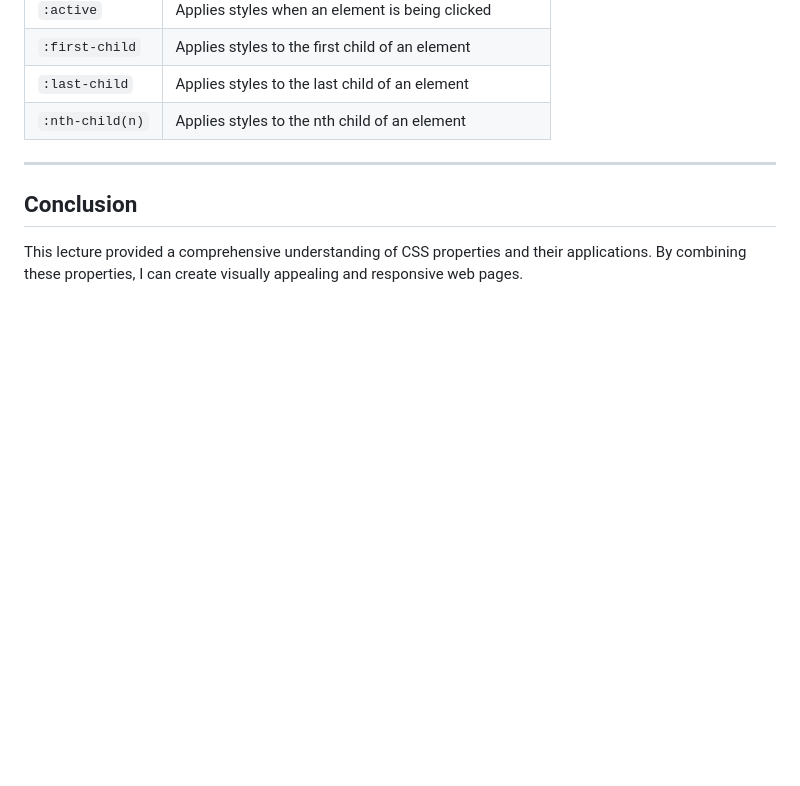
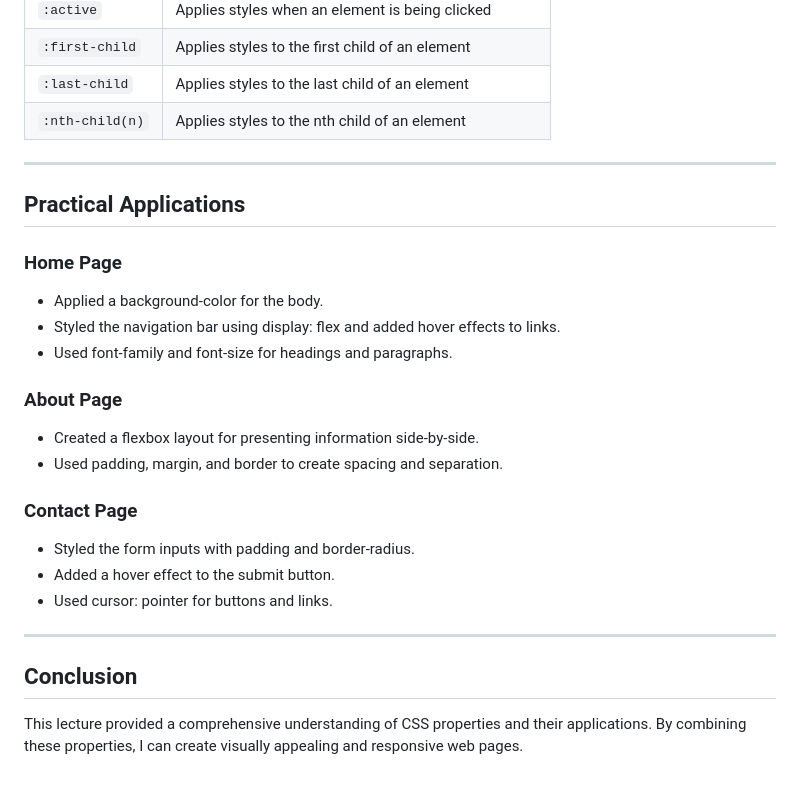
Before and after one commit to ankita34359/Web-development-training, a Markdown page: 02_Lecture: CSS Basics Part-I/02_Notes.md, the part around the change. GitHub-like rendering; blank space fills up the shorter version.

```diff
--- a/02_Lecture: CSS Basics Part-I/02_Notes.md
+++ b/02_Lecture: CSS Basics Part-I/02_Notes.md
@@ -168,6 +168,27 @@ The table below summarizes common CSS pseudo-classes, their usage, and when they
 
 ---
 
+##  Practical Applications
+
+### Home Page
+
+- Applied a background-color for the body.
+- Styled the navigation bar using display: flex and added hover effects to links.
+- Used font-family and font-size for headings and paragraphs.
+
+### About Page
+
+- Created a flexbox layout for presenting information side-by-side.
+- Used padding, margin, and border to create spacing and separation.
+
+### Contact Page
+
+- Styled the form inputs with padding and border-radius.
+- Added a hover effect to the submit button.
+- Used cursor: pointer for buttons and links.
+
+---
+
 ## Conclusion
 
 This lecture provided a comprehensive understanding of CSS properties and their applications. By combining these properties, I can create visually appealing and responsive web pages.
```
